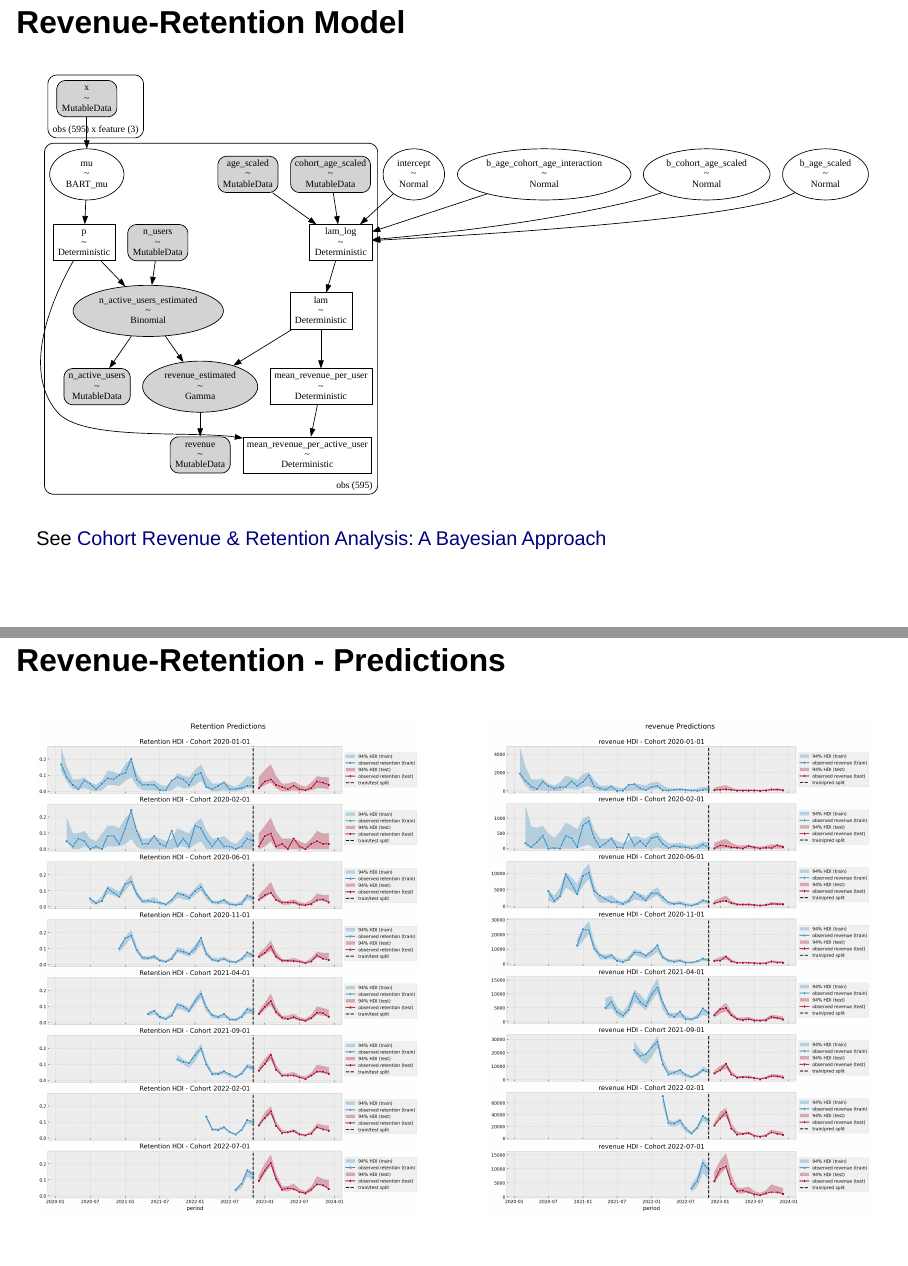
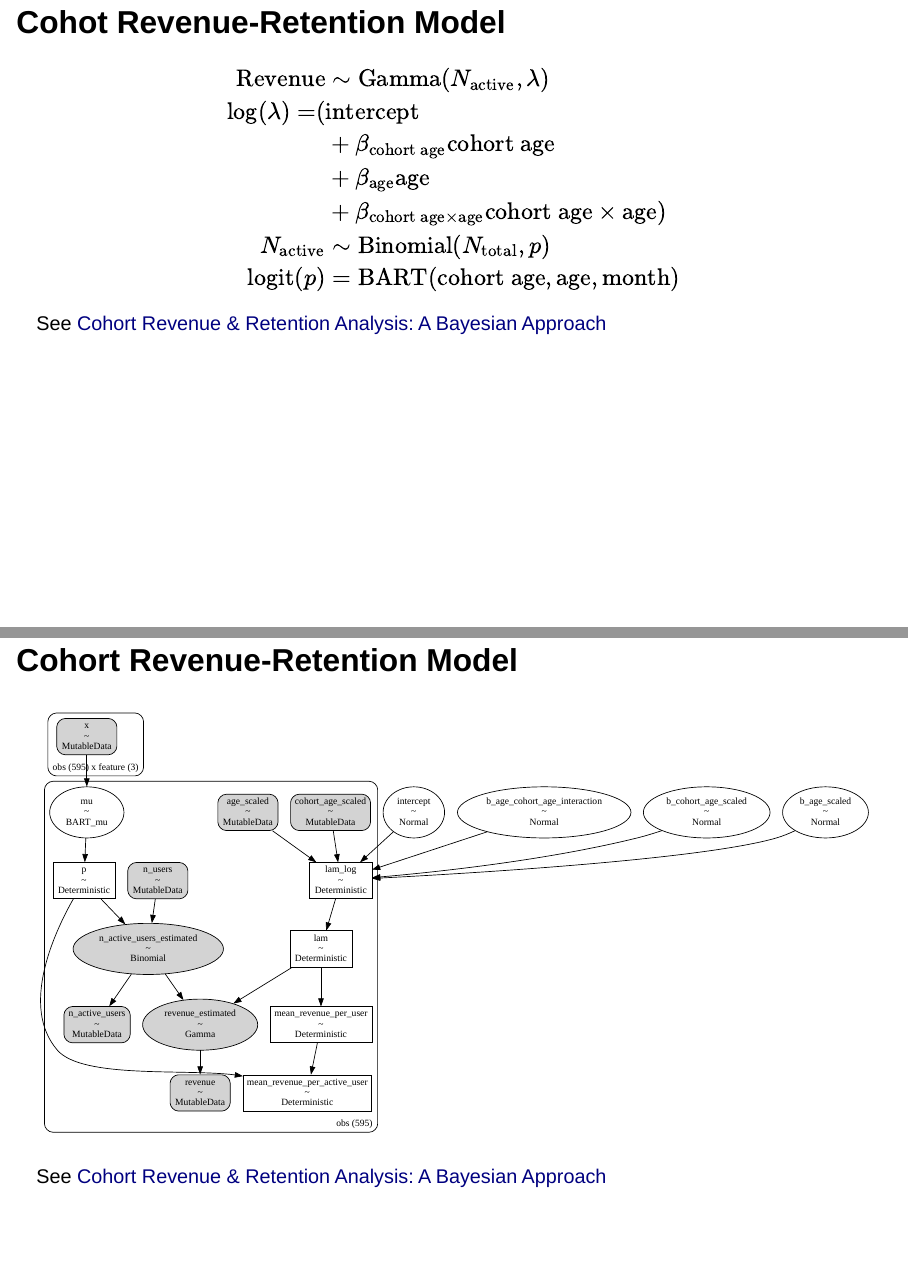
Before and after one commit to juanitorduz/website_projects, a Quarto document (Presentations/marketing_bayes_webinar/marketing_bayes.qmd): pages 38 and 39 of 42 before the commit and pages 38 and 39 of 43 after it, joined at a grey line. Rendered offline with R 4.5, knitr and Pandoc in place of Quarto, with nearby package versions; drawn as Slidy slides in place of the format the file asks for.

Commit message:
add references

```diff
--- a/Presentations/marketing_bayes_webinar/marketing_bayes.qmd
+++ b/Presentations/marketing_bayes_webinar/marketing_bayes.qmd
@@ -323,7 +323,23 @@ See [`CausalPy`](https://causalpy.readthedocs.io/en/latest/)
 See [Cohort Revenue & Retention Analysis: A Bayesian Approach](https://juanitorduz.github.io/revenue_retention/)
 :::
 
-## Revenue-Retention Model
+## Cohot Revenue-Retention Model
+
+\begin{align*}
+    \text{Revenue} & \sim \text{Gamma}(N_{\text{active}}, \lambda) \\
+    \log(\lambda) = (& \text{intercept} \\
+        & + \beta_{\text{cohort age}} \text{cohort age} \\
+        & + \beta_{\text{age}} \text{age} \\
+        & + \beta_{\text{cohort age} \times \text{age}} \text{cohort age} \times \text{age}) \\
+    N_{\text{active}} & \sim \text{Binomial}(N_{\text{total}}, p) \\
+    \textrm{logit}(p) & = \text{BART}(\text{cohort age}, \text{age}, \text{month})
+\end{align*}
+
+::: footer
+See [Cohort Revenue & Retention Analysis: A Bayesian Approach](https://juanitorduz.github.io/revenue_retention/)
+:::
+
+## Cohort Revenue-Retention Model
 
 ![](images/revenue_retention_model.svg)
 
```
Also changed, not shown: Presentations/marketing_bayes_webinar/marketing_bayes.html, Presentations/marketing_bayes_webinar/marketing_bayes.qmd (14 more changed lines).
